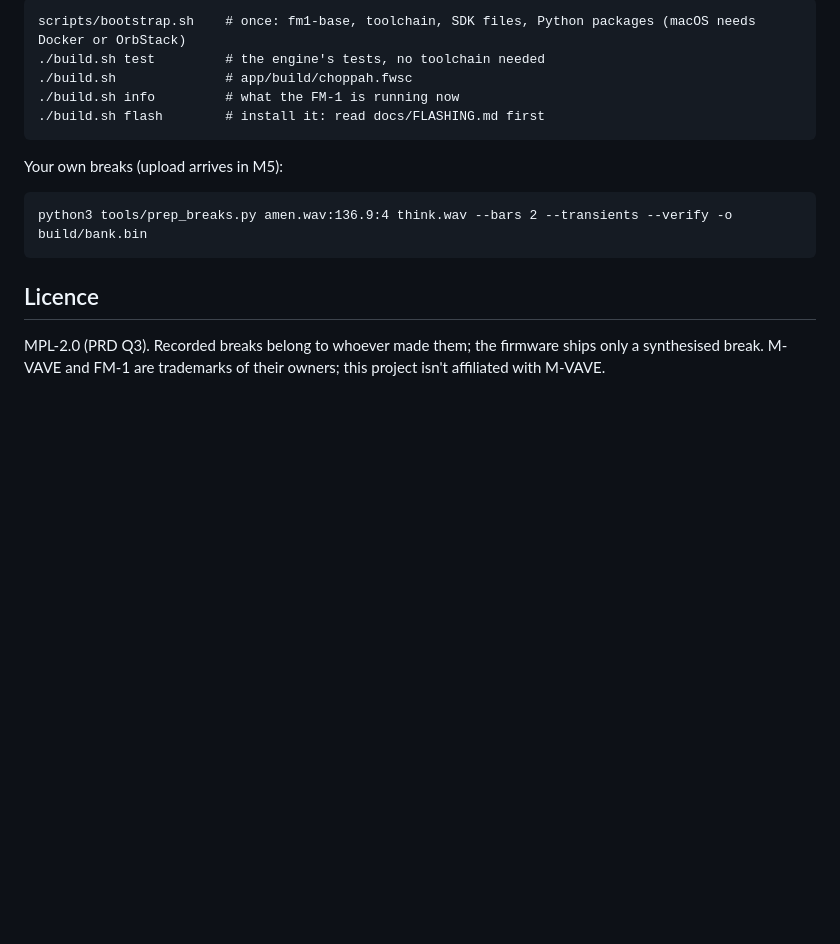
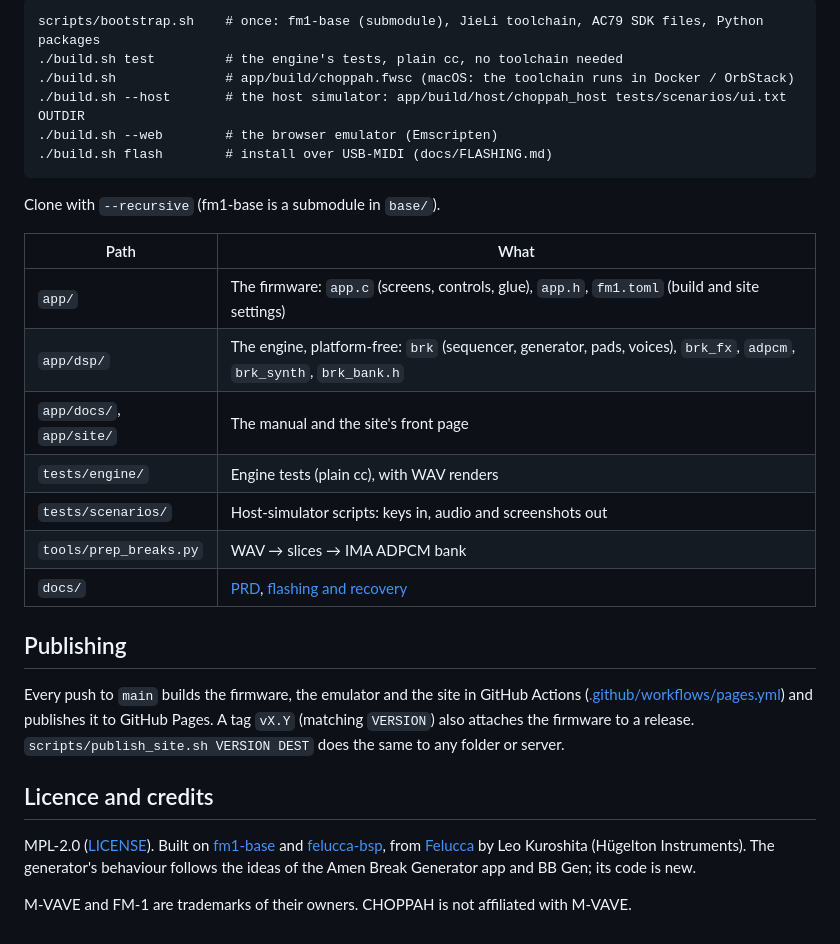
Before and after one commit to FLEXOR-R/loaf-breaker, a Markdown page: README.md, the part around one of its changes. Rendered like a GitHub page; blank space fills up the shorter version.

````diff
--- a/README.md
+++ b/README.md
@@ -37,19 +52,37 @@ base/           fm1-base (git submodule, added by bootstrap.sh)
 
 ```
-scripts/bootstrap.sh    # once: fm1-base, toolchain, SDK files, Python packages (macOS needs Docker or OrbStack)
-./build.sh test         # the engine's tests, no toolchain needed
-./build.sh              # app/build/choppah.fwsc
-./build.sh info         # what the FM-1 is running now
-./build.sh flash        # install it: read docs/FLASHING.md first
+scripts/bootstrap.sh    # once: fm1-base (submodule), JieLi toolchain, AC79 SDK files, Python packages
+./build.sh test         # the engine's tests, plain cc, no toolchain needed
+./build.sh              # app/build/choppah.fwsc (macOS: the toolchain runs in Docker / OrbStack)
+./build.sh --host       # the host simulator: app/build/host/choppah_host tests/scenarios/ui.txt OUTDIR
+./build.sh --web        # the browser emulator (Emscripten)
+./build.sh flash        # install over USB-MIDI (docs/FLASHING.md)
 ```
 
-Your own breaks (upload arrives in M5):
+Clone with `--recursive` (fm1-base is a submodule in `base/`).
 
-```
-python3 tools/prep_breaks.py amen.wav:136.9:4 think.wav --bars 2 --transients --verify -o build/bank.bin
-```
+| Path | What |
+| --- | --- |
+| `app/` | The firmware: `app.c` (screens, controls, glue), `app.h`, `fm1.toml` (build and site settings) |
+| `app/dsp/` | The engine, platform-free: `brk` (sequencer, generator, pads, voices), `brk_fx`, `adpcm`, `brk_synth`, `brk_bank.h` |
+| `app/docs/`, `app/site/` | The manual and the site's front page |
+| `tests/engine/` | Engine tests (plain cc), with WAV renders |
+| `tests/scenarios/` | Host-simulator scripts: keys in, audio and screenshots out |
+| `tools/prep_breaks.py` | WAV → slices → IMA ADPCM bank |
+| `docs/` | [PRD](docs/PRD.md), [flashing and recovery](docs/FLASHING.md) |
 
-## Licence
+## Publishing
 
-MPL-2.0 (PRD Q3). Recorded breaks belong to whoever made them; the firmware ships only a synthesised break.
-M-VAVE and FM-1 are trademarks of their owners; this project isn't affiliated with M-VAVE.
+Every push to `main` builds the firmware, the emulator and the site in GitHub Actions
+([.github/workflows/pages.yml](.github/workflows/pages.yml)) and publishes it to GitHub Pages. A tag `vX.Y`
+(matching `VERSION`) also attaches the firmware to a release. `scripts/publish_site.sh VERSION DEST` does the same
+to any folder or server.
+
+## Licence and credits
+
+MPL-2.0 ([LICENSE](LICENSE)). Built on [fm1-base](https://github.com/charlesvestal/fm1-base) and
+[felucca-bsp](https://github.com/hugelton/felucca-bsp), from [Felucca](https://github.com/hugelton/Felucca) by Leo
+Kuroshita (Hügelton Instruments). The generator's behaviour follows the ideas of the Amen Break Generator app and BB
+Gen; its code is new.
+
+M-VAVE and FM-1 are trademarks of their owners. CHOPPAH is not affiliated with M-VAVE.
````
Also changed, not shown: other parts of README.md (+36 -21 lines), docs/img/screens.png (added), 3 other files.
